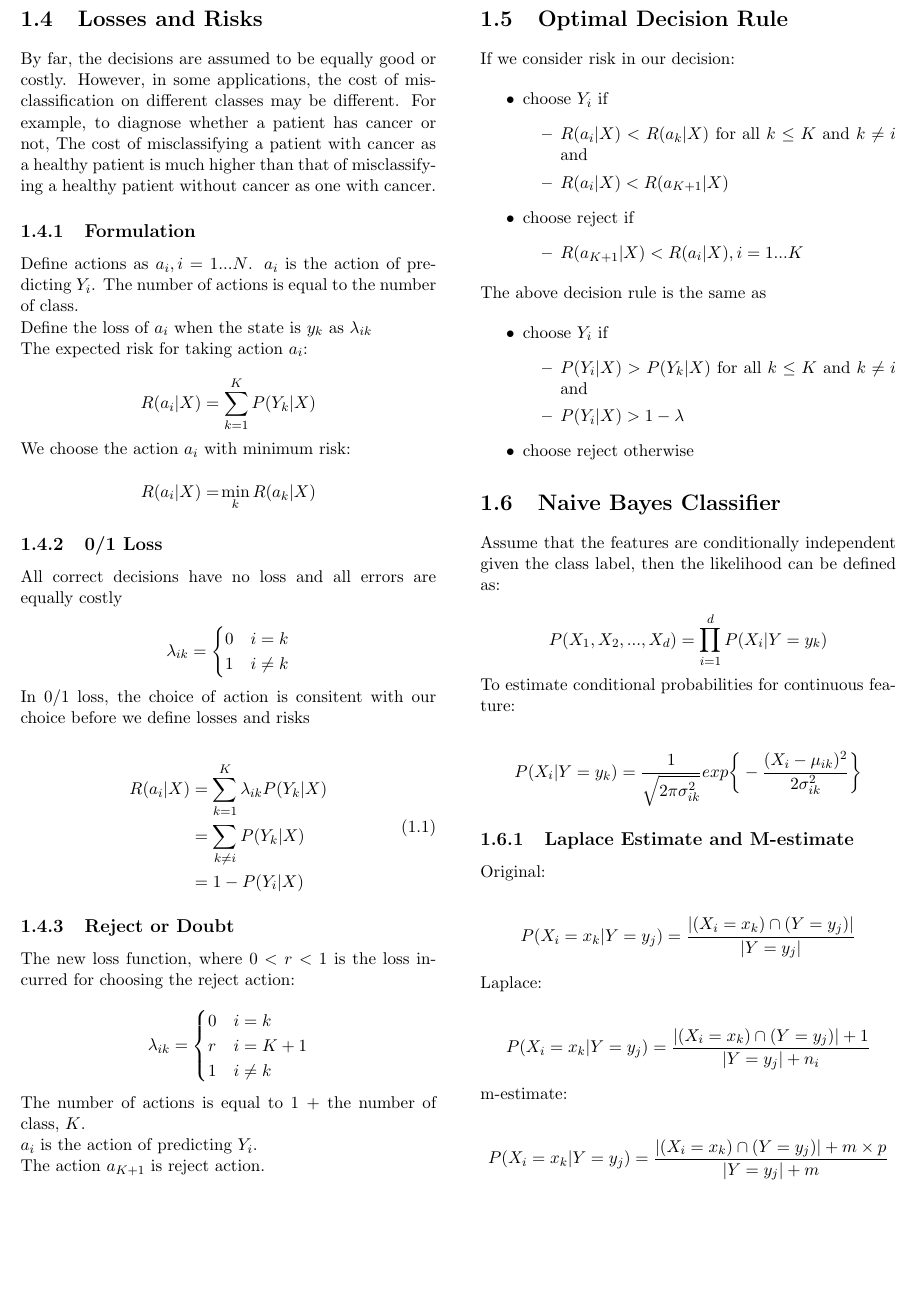
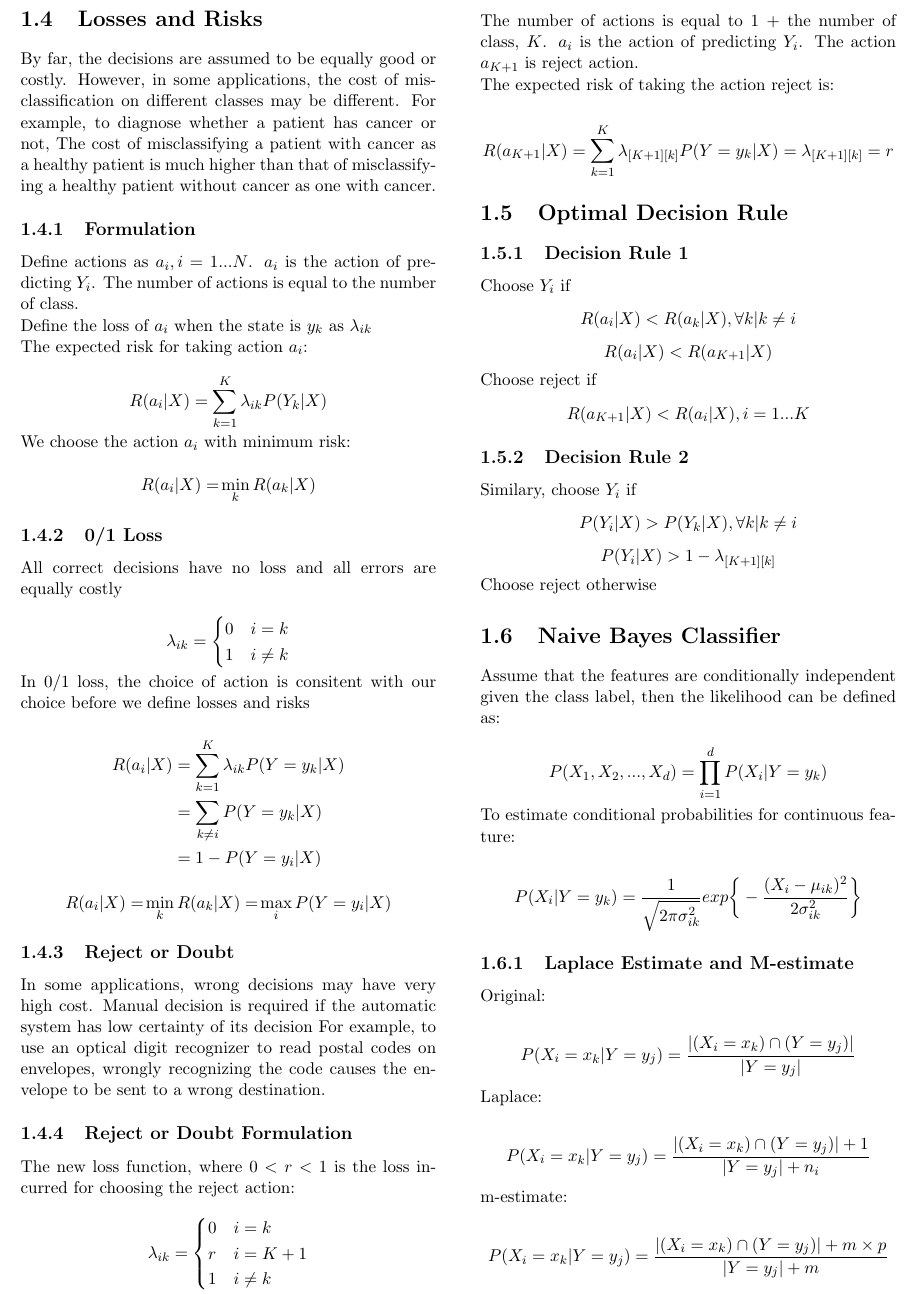
Before and after one commit to Andyccs/CZ4041-machine-learning-summary, a LaTeX document (main.tex, which reads naive_bayes.tex): part of page 4 of 6, cut so that both start at the same text, the shorter picture padded with empty space. Compiled offline with pdfLaTeX.

Commit message:
finish till section 1.5

```diff
--- a/naive_bayes.tex
+++ b/naive_bayes.tex
@@ -91,7 +91,7 @@ $$
 
 \noindent The expected risk for taking action $a_{i}$:
 
-$$R(a_{i} | X) = \sum^{K}_{k=1} P(Y_{k} | X)$$
+$$R(a_{i} | X) = \sum^{K}_{k=1} \lambda_{ik} P(Y_{k} | X)$$
 
 \noindent We choose the action $a_{i}$ with minimum risk:
 
@@ -111,16 +111,20 @@ $$
 
 \noindent In 0/1 loss, the choice of action is consitent with our choice before we define losses and risks
 
-\begin{equation}
+\begin{equation*}
 \begin{split}
-    R(a_i | X) &= \sum_{k=1}^K \lambda_{ik} P(Y_k|X) \\
-    &= \sum_{k \ne i} P(Y_k | X) \\
-    &= 1-P(Y_i|X)
+    R(a_i | X) &= \sum_{k=1}^K \lambda_{ik} P(Y=y_k|X) \\
+    &= \sum_{k \ne i} P(Y=y_k | X) \\
+    &= 1-P(Y=y_i|X) \\
 \end{split}
-\end{equation}
+\end{equation*}
+
+$$R(a_i|X) = \!\min_{k} R(a_k|X) = \!\max_i P(Y=y_i|X)$$
 
 \subsection{Reject or Doubt}
+In some applications, wrong decisions may have very high cost. Manual decision is required if the automatic system has low certainty of its decision For example, to use an optical digit recognizer to read postal codes on envelopes, wrongly recognizing the code causes the envelope to be sent to a wrong destination.
 
+\subsection{Reject or Doubt Formulation}
 \noindent The new loss function, where $0 < r < 1$ is the loss incurred for choosing the reject action:
 
 $$
@@ -132,38 +136,29 @@ r & i = K + 1 \\
 \end{cases}
 $$
 
-\noindent The number of actions is equal to 1 + the number of class, $K$.
+\noindent The number of actions is equal to 1 + the number of class, $K$. $a_{i}$ is the action of predicting $Y_{i}$. The action $a_{K+1}$ is reject action.
 
-\noindent $a_{i}$ is the action of predicting $Y_{i}$.
+\noindent The expected risk of taking the action reject is:
 
-\noindent The action $a_{K+1}$ is reject action.
+$$R(a_{K+1}|X) = \sum_{k=1}^K \lambda_{[K+1][k]} P(Y=y_k|X) = \lambda_{[K+1][k]} = r$$
 
 \section{Optimal Decision Rule}
 
-\noindent If we consider risk in our decision:
+\subsection{Decision Rule 1}
 
-\begin{itemize}
-    \item choose $Y_{i}$ if
-    \begin{itemize}
-        \item $R(a_{i}|X) < R(a_{k}|X)$ for all $k \le K$ and $k \ne i$ and
-        \item $R(a_{i}|X) < R(a_{K+1}|X)$
-    \end{itemize}
-    \item choose reject if
-    \begin{itemize}
-        \item $R(a_{K+1}|X) < R(a_{i}|X), i=1...K$
-    \end{itemize}
-\end{itemize}
+\noindent Choose $Y_{i}$ if
+$$R(a_{i}|X) < R(a_{k}|X), \forall k|k \ne i$$
+$$R(a_{i}|X) < R(a_{K+1}|X)$$
 
-\noindent The above decision rule is the same as
+\noindent Choose reject if
+$$R(a_{K+1}|X) < R(a_{i}|X), i=1...K$$
 
-\begin{itemize}
-    \item choose $Y_{i}$ if
-    \begin{itemize}
-        \item $P(Y_{i}|X) > P(Y_{k}|X)$ for all $k \le K$ and $k \ne i$ and
-        \item $P(Y_{i}|X) > 1 - \lambda$
-    \end{itemize}
-    \item choose reject otherwise
-\end{itemize}
+\subsection{Decision Rule 2}
+
+\noindent Similary, choose $Y_{i}$ if
+$$P(Y_{i}|X) > P(Y_{k}|X), \forall k|k \ne i$$
+$$P(Y_{i}|X) > 1 - \lambda_{[K+1][k]}$$
+\noindent Choose reject otherwise
 
 \section{Naive Bayes Classifier}
 
```
